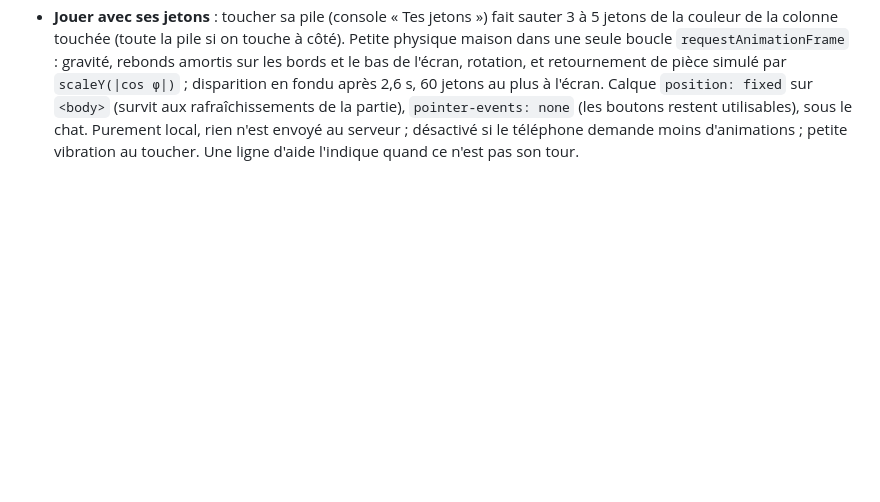
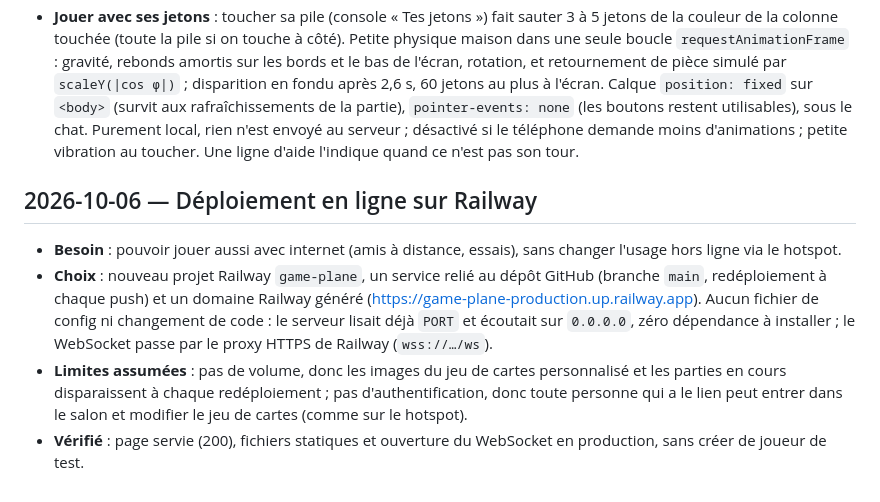
Before and after one commit to PierreMalh/game-plane, a Markdown page: project.md, the part around the change. Rendered like a GitHub page; blank space fills up the shorter version.

Commit message:
Docs : déploiement en ligne sur Railway
Co-Authored-By: Claude Opus 5.5 <noreply@anthropic.com>
Claude-Session: https://claude.ai/code/session_01Wwwznmw2NZtiENSdt7gXK3

```diff
--- a/project.md
+++ b/project.md
@@ -493,3 +493,17 @@ Audit par captures d'écran à 390 px de large (taille d'un téléphone) de chaq
   la partie), `pointer-events: none` (les boutons restent utilisables), sous le chat. Purement local,
   rien n'est envoyé au serveur ; désactivé si le téléphone demande moins d'animations ; petite
   vibration au toucher. Une ligne d'aide l'indique quand ce n'est pas son tour.
+
+## 2026-10-06 — Déploiement en ligne sur Railway
+- **Besoin** : pouvoir jouer aussi avec internet (amis à distance, essais), sans changer l'usage
+  hors ligne via le hotspot.
+- **Choix** : nouveau projet Railway `game-plane`, un service relié au dépôt GitHub (branche `main`,
+  redéploiement à chaque push) et un domaine Railway généré
+  (https://game-plane-production.up.railway.app). Aucun fichier de config ni changement de code :
+  le serveur lisait déjà `PORT` et écoutait sur `0.0.0.0`, zéro dépendance à installer ; le
+  WebSocket passe par le proxy HTTPS de Railway (`wss://…/ws`).
+- **Limites assumées** : pas de volume, donc les images du jeu de cartes personnalisé et les parties
+  en cours disparaissent à chaque redéploiement ; pas d'authentification, donc toute personne qui a
+  le lien peut entrer dans le salon et modifier le jeu de cartes (comme sur le hotspot).
+- **Vérifié** : page servie (200), fichiers statiques et ouverture du WebSocket en production, sans
+  créer de joueur de test.
```
Also changed, not shown: CONTEXT.md (+7 -2 lines).
